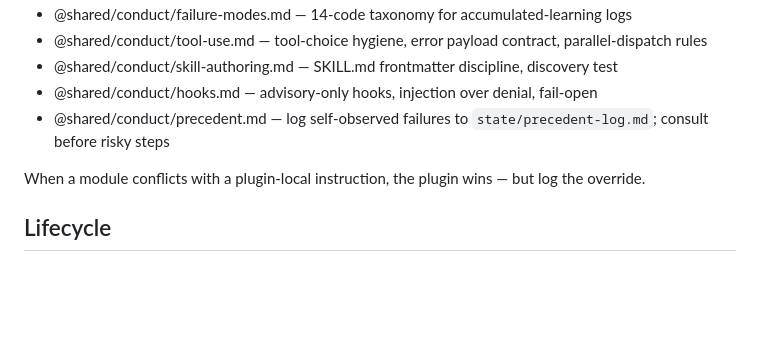
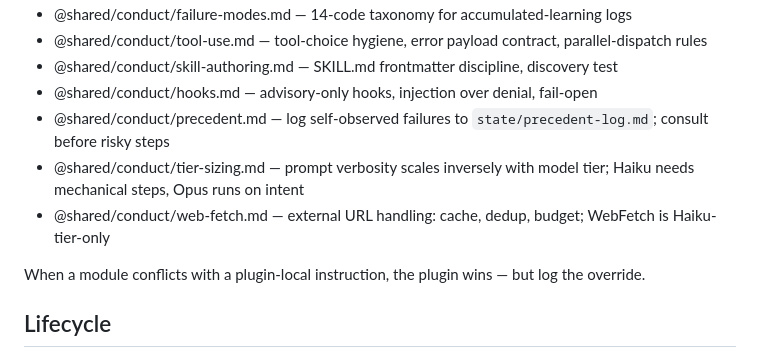
Before and after one commit to enchanter-ai/hydra, a Markdown page: CLAUDE.md, the part around the change. GitHub-like rendering; blank space fills up the shorter version.

```diff
--- a/CLAUDE.md
+++ b/CLAUDE.md
@@ -15,6 +15,8 @@ These apply to every skill in every plugin. Load once; do not re-derive.
 - @shared/conduct/skill-authoring.md — SKILL.md frontmatter discipline, discovery test
 - @shared/conduct/hooks.md — advisory-only hooks, injection over denial, fail-open
 - @shared/conduct/precedent.md — log self-observed failures to `state/precedent-log.md`; consult before risky steps
+- @shared/conduct/tier-sizing.md — prompt verbosity scales inversely with model tier; Haiku needs mechanical steps, Opus runs on intent
+- @shared/conduct/web-fetch.md — external URL handling: cache, dedup, budget; WebFetch is Haiku-tier-only
 
 When a module conflicts with a plugin-local instruction, the plugin wins — but log the override.
 
```
Also changed, not shown: README.md (+4 -2 lines).
